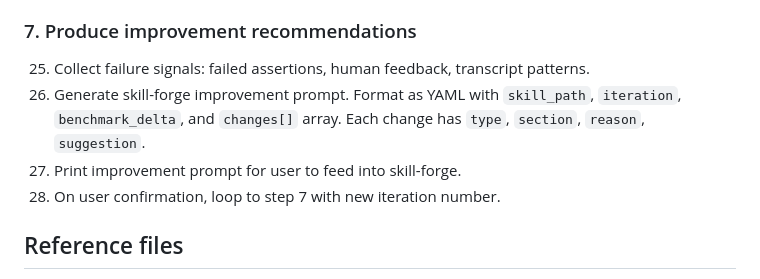
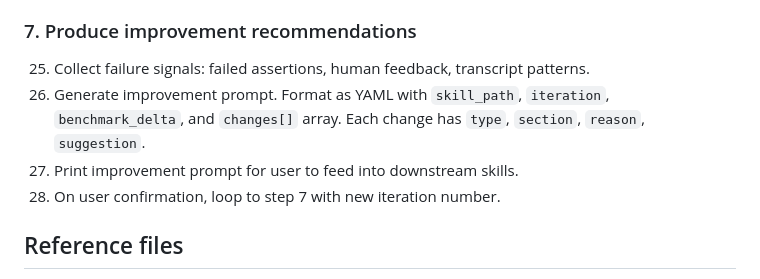
Before and after one commit to sprngr/cantrips, a Markdown page: skills/skill-eval/SKILL.md, the part around the change. Drawn GitHub-style.

Commit message:
Clean up definitions

```diff
--- a/skills/skill-eval/SKILL.md
+++ b/skills/skill-eval/SKILL.md
@@ -75,8 +75,8 @@ The agent authors 2-3 test cases, scaffolds a workspace, runs with-skill and wit
 ### 7. Produce improvement recommendations
 
 25. Collect failure signals: failed assertions, human feedback, transcript patterns.
-26. Generate skill-forge improvement prompt. Format as YAML with `skill_path`, `iteration`, `benchmark_delta`, and `changes[]` array. Each change has `type`, `section`, `reason`, `suggestion`.
-27. Print improvement prompt for user to feed into skill-forge.
+26. Generate improvement prompt. Format as YAML with `skill_path`, `iteration`, `benchmark_delta`, and `changes[]` array. Each change has `type`, `section`, `reason`, `suggestion`.
+27. Print improvement prompt for user to feed into downstream skills.
 28. On user confirmation, loop to step 7 with new iteration number.
 
 ## Reference files
```
